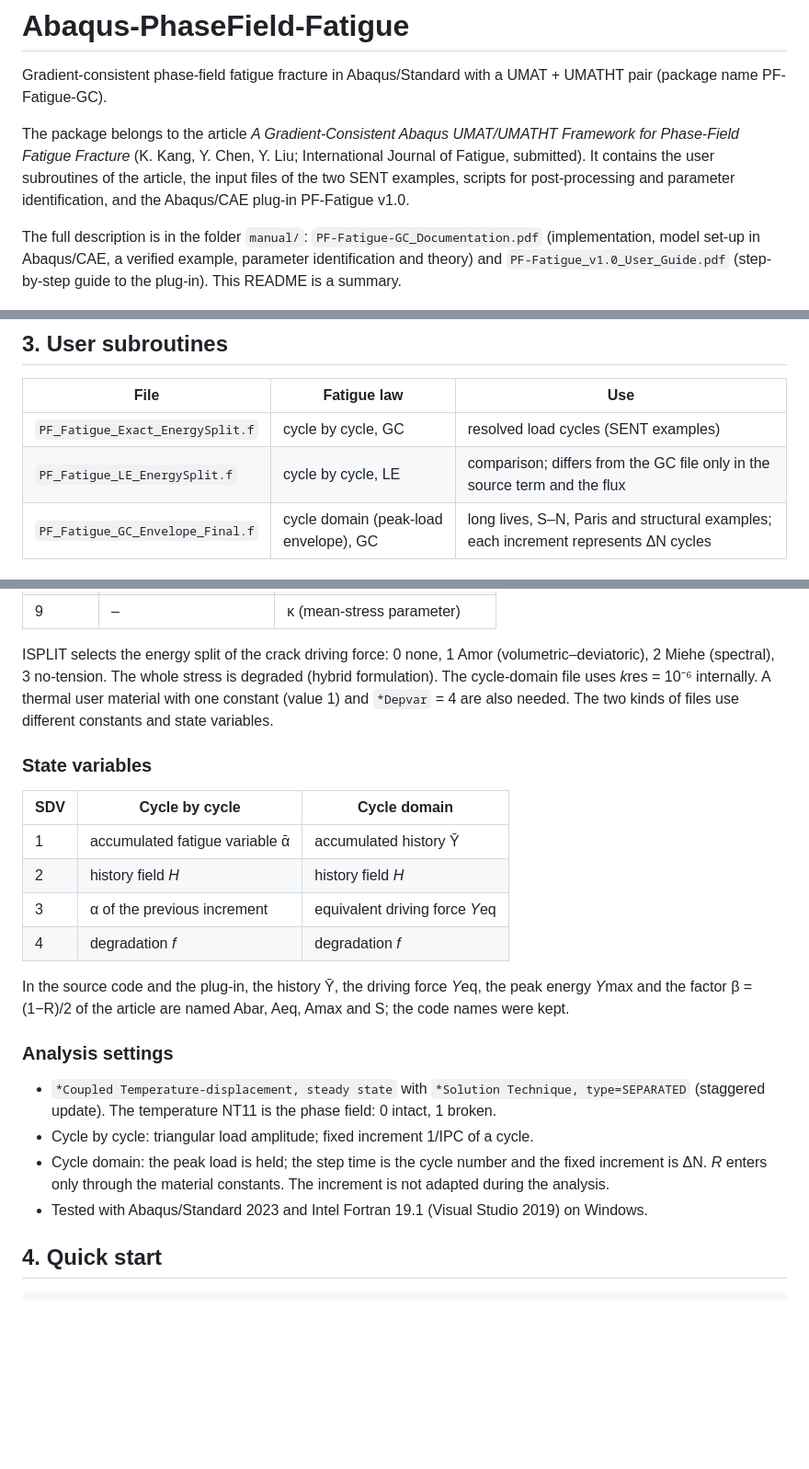
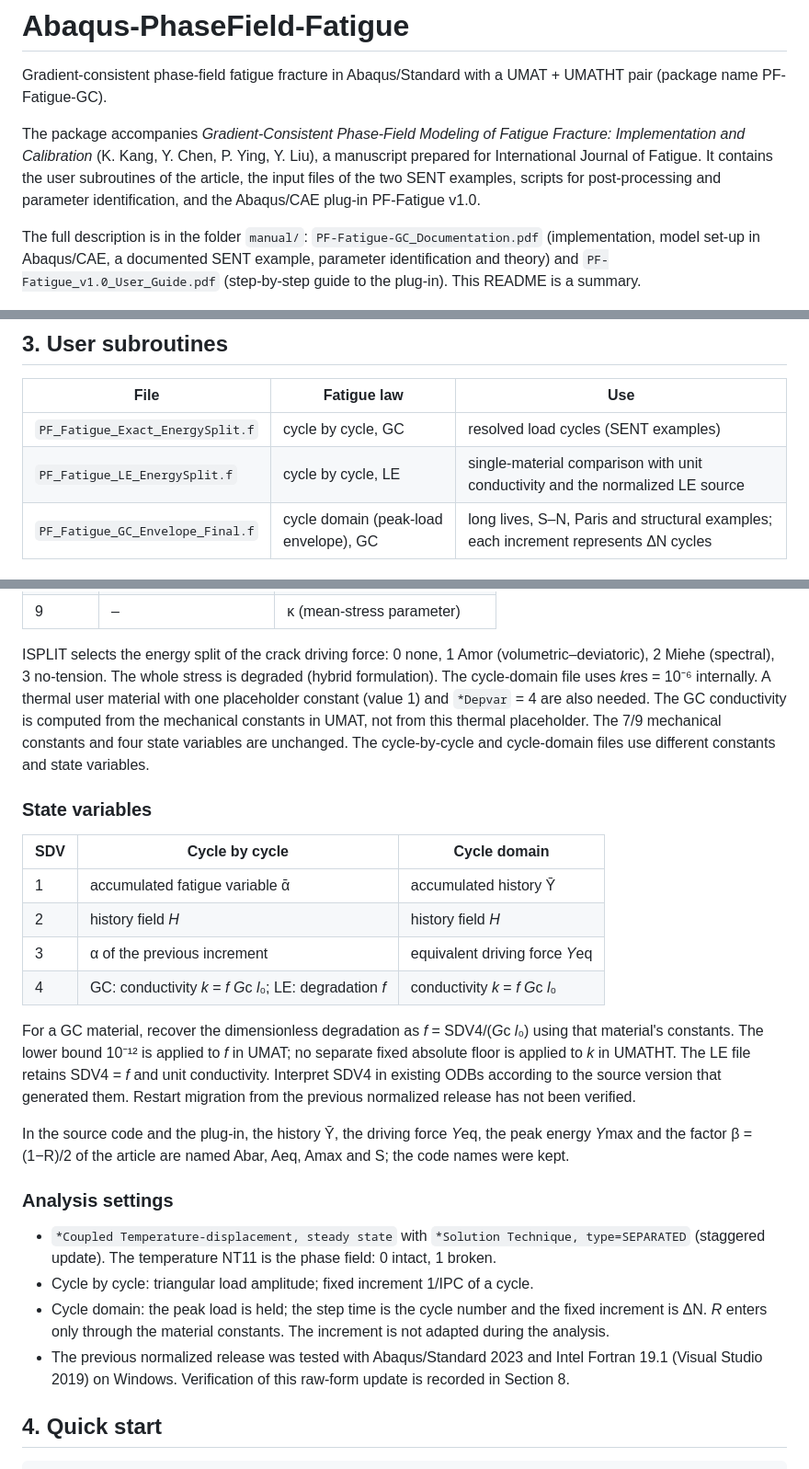
Before and after one commit to YanChen32/Abaqus-PhaseField-Fatigue, a Markdown page: README.md, 3 parts joined by grey strips. Shown at 92% size. Rendered like a GitHub page; blank space fills up the shorter version.

```diff
--- a/README.md
+++ b/README.md
@@ -3,13 +3,13 @@
 Gradient-consistent phase-field fatigue fracture in Abaqus/Standard with a UMAT + UMATHT pair (package name
 PF-Fatigue-GC).
 
-The package belongs to the article *A Gradient-Consistent Abaqus UMAT/UMATHT Framework for Phase-Field
-Fatigue Fracture* (K. Kang, Y. Chen, Y. Liu; International Journal of Fatigue, submitted). It contains the
+The package accompanies *Gradient-Consistent Phase-Field Modeling of Fatigue Fracture: Implementation
+and Calibration* (K. Kang, Y. Chen, P. Ying, Y. Liu), a manuscript prepared for International Journal of Fatigue. It contains the
 user subroutines of the article, the input files of the two SENT examples, scripts for post-processing and
 parameter identification, and the Abaqus/CAE plug-in PF-Fatigue v1.0.
 
 The full description is in the folder `manual/`: `PF-Fatigue-GC_Documentation.pdf` (implementation, model
-set-up in Abaqus/CAE, a verified example, parameter identification and theory) and
+set-up in Abaqus/CAE, a documented SENT example, parameter identification and theory) and
 `PF-Fatigue_v1.0_User_Guide.pdf` (step-by-step guide to the plug-in). This README is a summary.
 
 ![PF-Fatigue plug-in in Abaqus/CAE](images/plugin.png)
@@ -51,7 +59,7 @@ replaces this by a locally scaled toughness and is included for comparison.
 | File | Fatigue law | Use |
 |---|---|---|
 | `PF_Fatigue_Exact_EnergySplit.f` | cycle by cycle, GC | resolved load cycles (SENT examples) |
-| `PF_Fatigue_LE_EnergySplit.f` | cycle by cycle, LE | comparison; differs from the GC file only in the source term and the flux |
+| `PF_Fatigue_LE_EnergySplit.f` | cycle by cycle, LE | single-material comparison with unit conductivity and the normalized LE source |
 | `PF_Fatigue_GC_Envelope_Final.f` | cycle domain (peak-load envelope), GC | long lives, S–N, Paris and structural examples; each increment represents ΔN cycles |
 
 ### Material constants (`*User Material, type=MECHANICAL`)
@@ -70,8 +78,10 @@ replaces this by a locally scaled toughness and is included for comparison.
 
 ISPLIT selects the energy split of the crack driving force: 0 none, 1 Amor (volumetric–deviatoric),
 2 Miehe (spectral), 3 no-tension. The whole stress is degraded (hybrid formulation). The cycle-domain file
-uses *k*res = 10⁻⁶ internally. A thermal user material with one constant (value 1) and `*Depvar` = 4 are
-also needed. The two kinds of files use different constants and state variables.
+uses *k*res = 10⁻⁶ internally. A thermal user material with one placeholder constant (value 1) and
+`*Depvar` = 4 are also needed. The GC conductivity is computed from the mechanical constants in UMAT,
+not from this thermal placeholder. The 7/9 mechanical constants and four state variables are unchanged.
+The cycle-by-cycle and cycle-domain files use different constants and state variables.
 
 ### State variables
 
@@ -80,7 +90,13 @@ also needed. The two kinds of files use different constants and state variables.
 | 1 | accumulated fatigue variable ᾱ | accumulated history Ȳ |
 | 2 | history field *H* | history field *H* |
 | 3 | α of the previous increment | equivalent driving force *Y*eq |
-| 4 | degradation *f* | degradation *f* |
+| 4 | GC: conductivity *k* = *f G*c *l*₀; LE: degradation *f* | conductivity *k* = *f G*c *l*₀ |
+
+For a GC material, recover the dimensionless degradation as *f* = SDV4/(*G*c *l*₀) using that material's
+constants. The lower bound 10⁻¹² is applied to *f* in UMAT; no separate fixed absolute floor is applied to
+*k* in UMATHT. The LE file retains SDV4 = *f* and unit conductivity.
+Interpret SDV4 in existing ODBs according to the source version that generated them. Restart migration
+from the previous normalized release has not been verified.
 
 In the source code and the plug-in, the history Ȳ, the driving force *Y*eq, the peak energy *Y*max and the factor β = (1−R)/2 of the article are named Abar, Aeq, Amax and S; the code names were kept.
 
@@ -91,7 +107,8 @@ In the source code and the plug-in, the history Ȳ, the driving force *Y*eq, the
 * Cycle by cycle: triangular load amplitude; fixed increment 1/IPC of a cycle.
 * Cycle domain: the peak load is held; the step time is the cycle number and the fixed increment is ΔN.
   *R* enters only through the material constants. The increment is not adapted during the analysis.
-* Tested with Abaqus/Standard 2023 and Intel Fortran 19.1 (Visual Studio 2019) on Windows.
+* The previous normalized release was tested with Abaqus/Standard 2023 and Intel Fortran 19.1
+  (Visual Studio 2019) on Windows. Verification of this raw-form update is recorded in Section 8.
 
 ## 4. Quick start
 
```
Also changed, not shown: other parts of README.md (+49 -15 lines), images/workflow.png, 13 other files.
